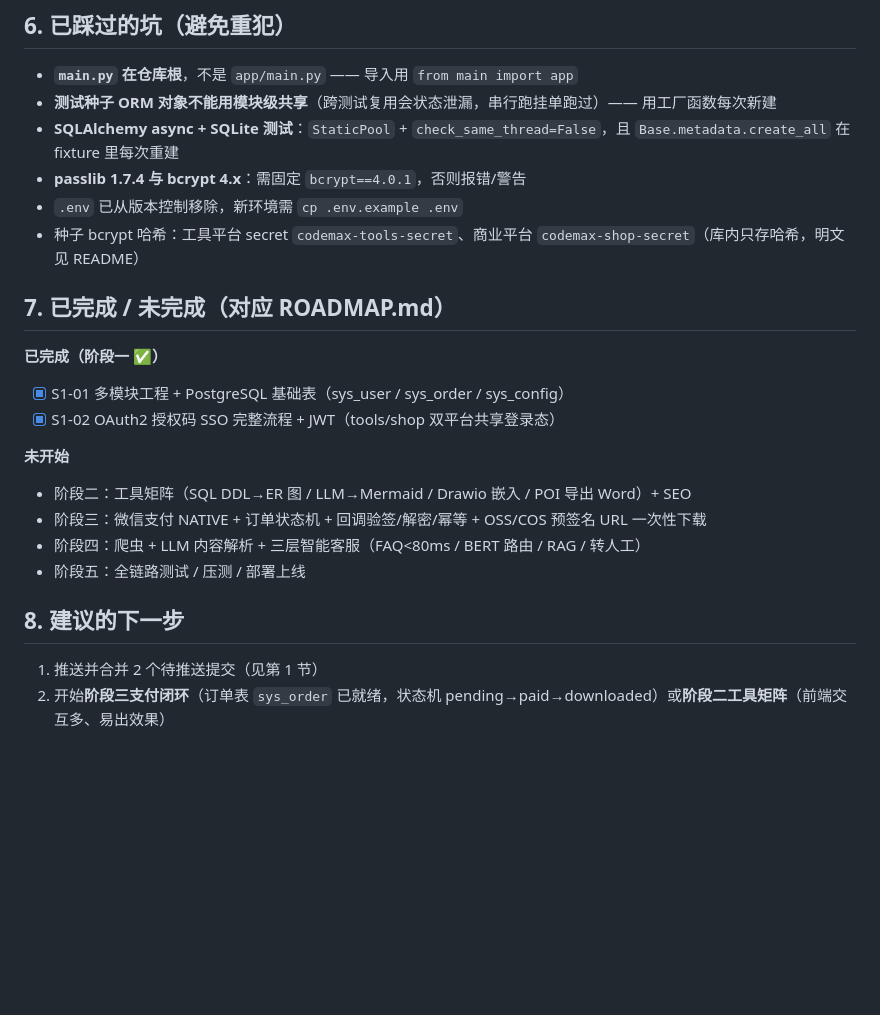
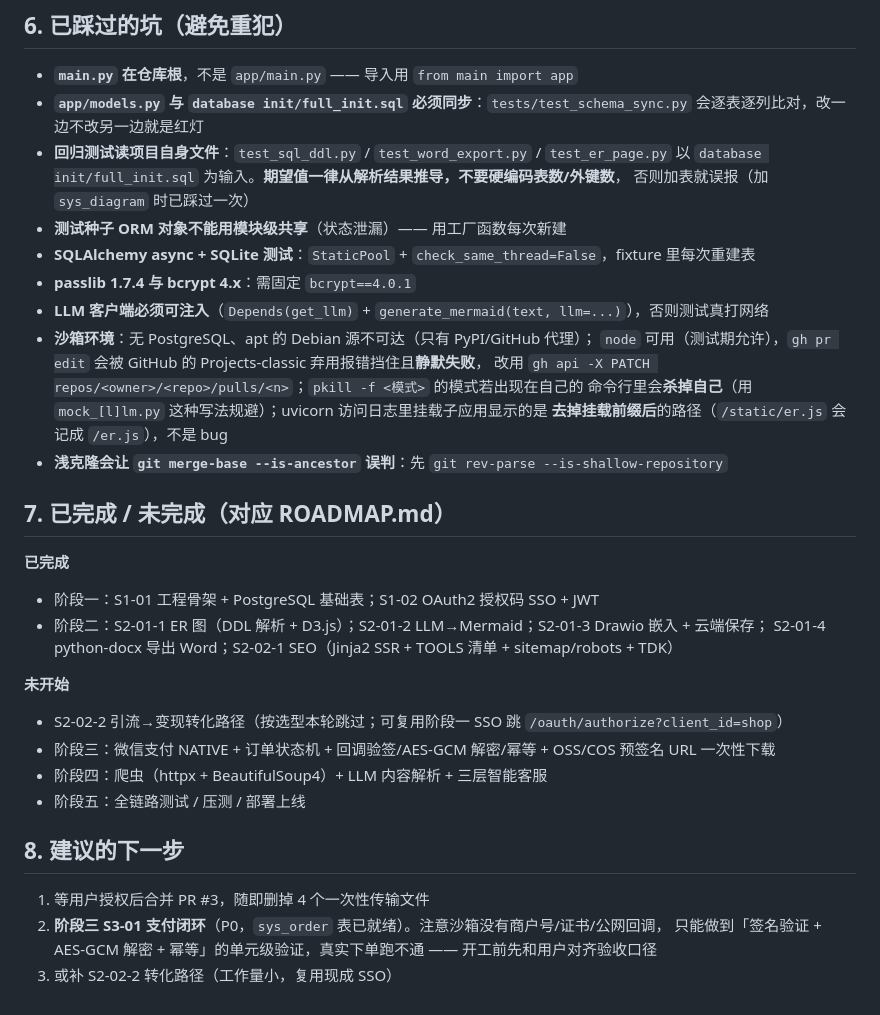
Before and after one commit to cccjvav/codemax_platform, a Markdown page: HANDOVER.md, the part around one of its changes. Rendered like a GitHub page; blank space fills up the shorter version.

```diff
--- a/HANDOVER.md
+++ b/HANDOVER.md
@@ -72,25 +77,38 @@ cd "database init" && ../.venv/bin/python db_init.py   # 初始化 PG（幂等
 ## 6. 已踩过的坑（避免重犯）
 
 - **`main.py` 在仓库根**，不是 `app/main.py` —— 导入用 `from main import app`
-- **测试种子 ORM 对象不能用模块级共享**（跨测试复用会状态泄漏，串行跑挂单跑过）—— 用工厂函数每次新建
-- **SQLAlchemy async + SQLite 测试**：`StaticPool` + `check_same_thread=False`，且 `Base.metadata.create_all` 在 fixture 里每次重建
-- **passlib 1.7.4 与 bcrypt 4.x**：需固定 `bcrypt==4.0.1`，否则报错/警告
-- `.env` 已从版本控制移除，新环境需 `cp .env.example .env`
-- 种子 bcrypt 哈希：工具平台 secret `codemax-tools-secret`、商业平台 `codemax-shop-secret`（库内只存哈希，明文见 README）
+- **`app/models.py` 与 `database init/full_init.sql` 必须同步**：`tests/test_schema_sync.py`
+  会逐表逐列比对，改一边不改另一边就是红灯
+- **回归测试读项目自身文件**：`test_sql_ddl.py` / `test_word_export.py` / `test_er_page.py`
+  以 `database init/full_init.sql` 为输入。**期望值一律从解析结果推导，不要硬编码表数/外键数**，
+  否则加表就误报（加 `sys_diagram` 时已踩过一次）
+- **测试种子 ORM 对象不能用模块级共享**（状态泄漏）—— 用工厂函数每次新建
+- **SQLAlchemy async + SQLite 测试**：`StaticPool` + `check_same_thread=False`，fixture 里每次重建表
+- **passlib 1.7.4 与 bcrypt 4.x**：需固定 `bcrypt==4.0.1`
+- **LLM 客户端必须可注入**（`Depends(get_llm)` + `generate_mermaid(text, llm=...)`），否则测试真打网络
+- **沙箱环境**：无 PostgreSQL、apt 的 Debian 源不可达（只有 PyPI/GitHub 代理）；
+  `node` 可用（测试期允许），`gh pr edit` 会被 GitHub 的 Projects-classic 弃用报错挡住且**静默失败**，
+  改用 `gh api -X PATCH repos/<owner>/<repo>/pulls/<n>`；`pkill -f <模式>` 的模式若出现在自己的
+  命令行里会**杀掉自己**（用 `mock_[l]lm.py` 这种写法规避）；uvicorn 访问日志里挂载子应用显示的是
+  **去掉挂载前缀后**的路径（`/static/er.js` 会记成 `/er.js`），不是 bug
+- **浅克隆会让 `git merge-base --is-ancestor` 误判**：先 `git rev-parse --is-shallow-repository`
 
 ## 7. 已完成 / 未完成（对应 ROADMAP.md）
 
-**已完成（阶段一 ✅）**
-- [x] S1-01 多模块工程 + PostgreSQL 基础表（sys_user / sys_order / sys_config）
-- [x] S1-02 OAuth2 授权码 SSO 完整流程 + JWT（tools/shop 双平台共享登录态）
+**已完成**
+- 阶段一：S1-01 工程骨架 + PostgreSQL 基础表；S1-02 OAuth2 授权码 SSO + JWT
+- 阶段二：S2-01-1 ER 图（DDL 解析 + D3.js）；S2-01-2 LLM→Mermaid；S2-01-3 Drawio 嵌入 + 云端保存；
+  S2-01-4 python-docx 导出 Word；S2-02-1 SEO（Jinja2 SSR + TOOLS 清单 + sitemap/robots + TDK）
 
 **未开始**
-- 阶段二：工具矩阵（SQL DDL→ER 图 / LLM→Mermaid / Drawio 嵌入 / POI 导出 Word）+ SEO
-- 阶段三：微信支付 NATIVE + 订单状态机 + 回调验签/解密/幂等 + OSS/COS 预签名 URL 一次性下载
-- 阶段四：爬虫 + LLM 内容解析 + 三层智能客服（FAQ<80ms / BERT 路由 / RAG / 转人工）
+- S2-02-2 引流→变现转化路径（按选型本轮跳过；可复用阶段一 SSO 跳 `/oauth/authorize?client_id=shop`）
+- 阶段三：微信支付 NATIVE + 订单状态机 + 回调验签/AES-GCM 解密/幂等 + OSS/COS 预签名 URL 一次性下载
+- 阶段四：爬虫（httpx + BeautifulSoup4）+ LLM 内容解析 + 三层智能客服
 - 阶段五：全链路测试 / 压测 / 部署上线
 
 ## 8. 建议的下一步
 
-1. 推送并合并 2 个待推送提交（见第 1 节）
-2. 开始**阶段三支付闭环**（订单表 `sys_order` 已就绪，状态机 pending→paid→downloaded）或**阶段二工具矩阵**（前端交互多、易出效果）
+1. 等用户授权后合并 PR #3，随即删掉 4 个一次性传输文件
+2. **阶段三 S3-01 支付闭环**（P0，`sys_order` 表已就绪）。注意沙箱没有商户号/证书/公网回调，
+   只能做到「签名验证 + AES-GCM 解密 + 幂等」的单元级验证，真实下单跑不通 —— 开工前先和用户对齐验收口径
+3. 或补 S2-02-2 转化路径（工作量小，复用现成 SSO）
```
Also changed, not shown: other parts of HANDOVER.md (+50 -45 lines).
